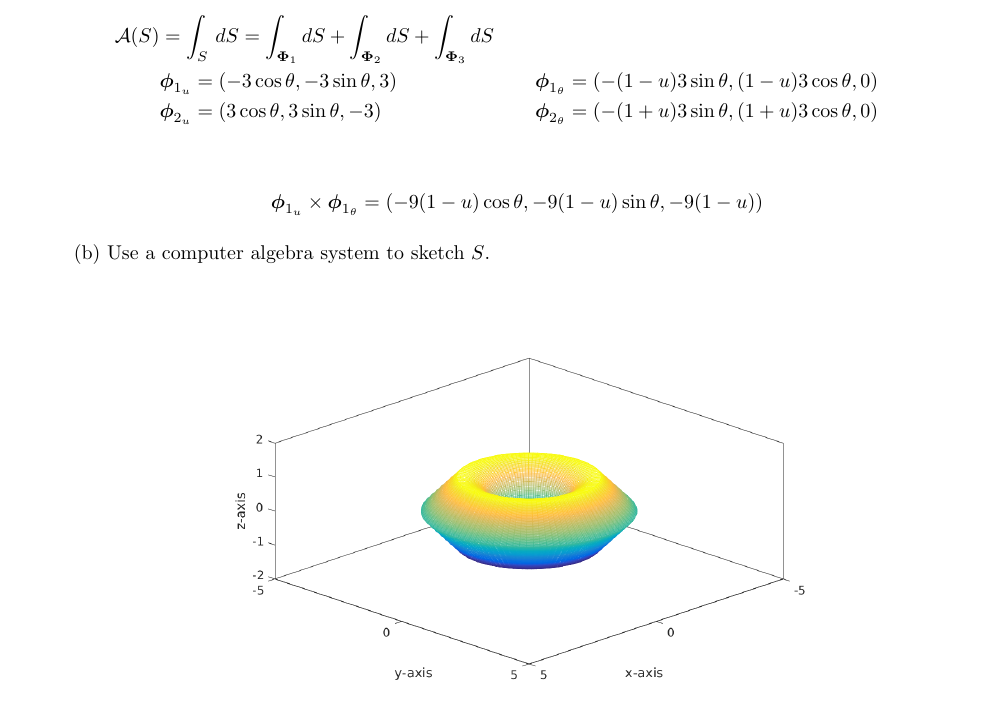
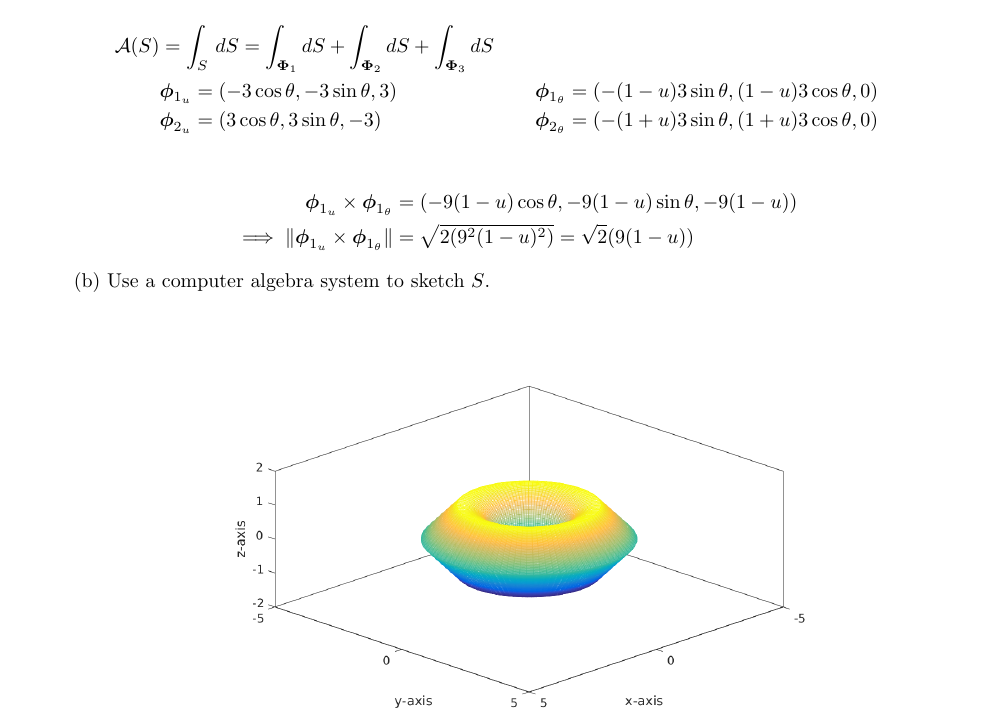
Before and after one commit to poonkeegan/school, a LaTeX document (matb42/a8.tex): part of page 1 of 6, cut so that both start at the same text. Compiled offline with pdfLaTeX.

Commit message:
Mon Mar 19 10:39:52 EDT 2018

```diff
--- a/matb42/a8.tex
+++ b/matb42/a8.tex
@@ -50,7 +50,8 @@ Mar 20th 2018}
         & \boldsymbol \phi_{2_u} = (3 \cos \theta, 3\sin \theta, -3)  & & \boldsymbol \phi_{2_ \theta} = (- (1+u) 3 \sin \theta, (1+u)3\cos\theta, 0) & \\
     \end{align*}
     \begin{align*}
-        \boldsymbol \phi_{1_u} \times \boldsymbol \phi_{1_ \theta} &=       (-9(1-u)\cos\theta, -9(1-u)\sin\theta, -9(1-u))
+        \boldsymbol \phi_{1_u} \times \boldsymbol \phi_{1_ \theta} &=       (-9(1-u)\cos\theta, -9(1-u)\sin\theta, -9(1-u)) \\
+        \implies \norm {\boldsymbol \phi_{1_u} \times \boldsymbol \phi_{1_ \theta}} &= \sqrt{2(9^2(1-u)^2)} = \sqrt{2}(9(1-u))
     \end{align*}
 
     (b) Use a computer algebra system to sketch $S$.
```
Also changed, not shown: matb42/a8.pdf.
